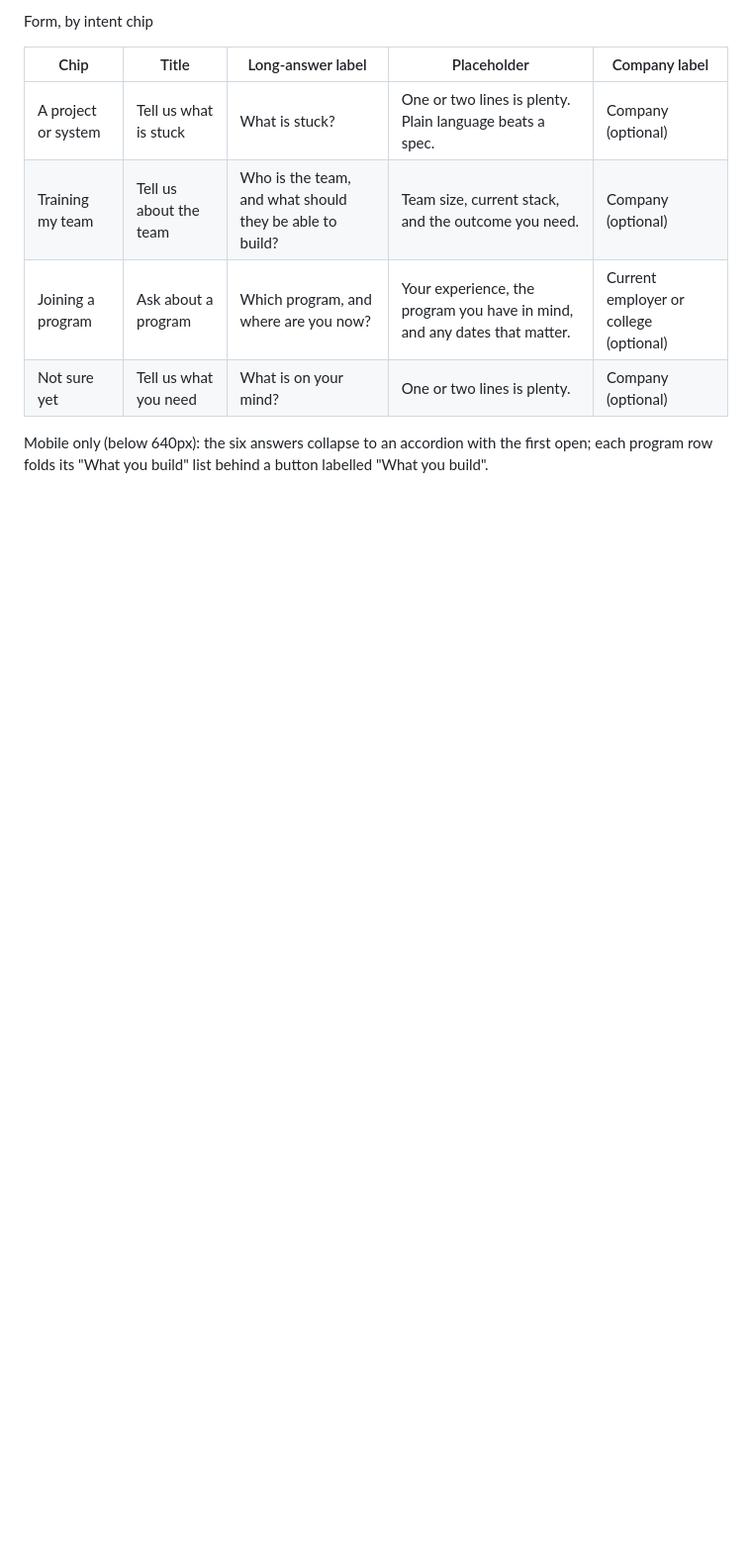
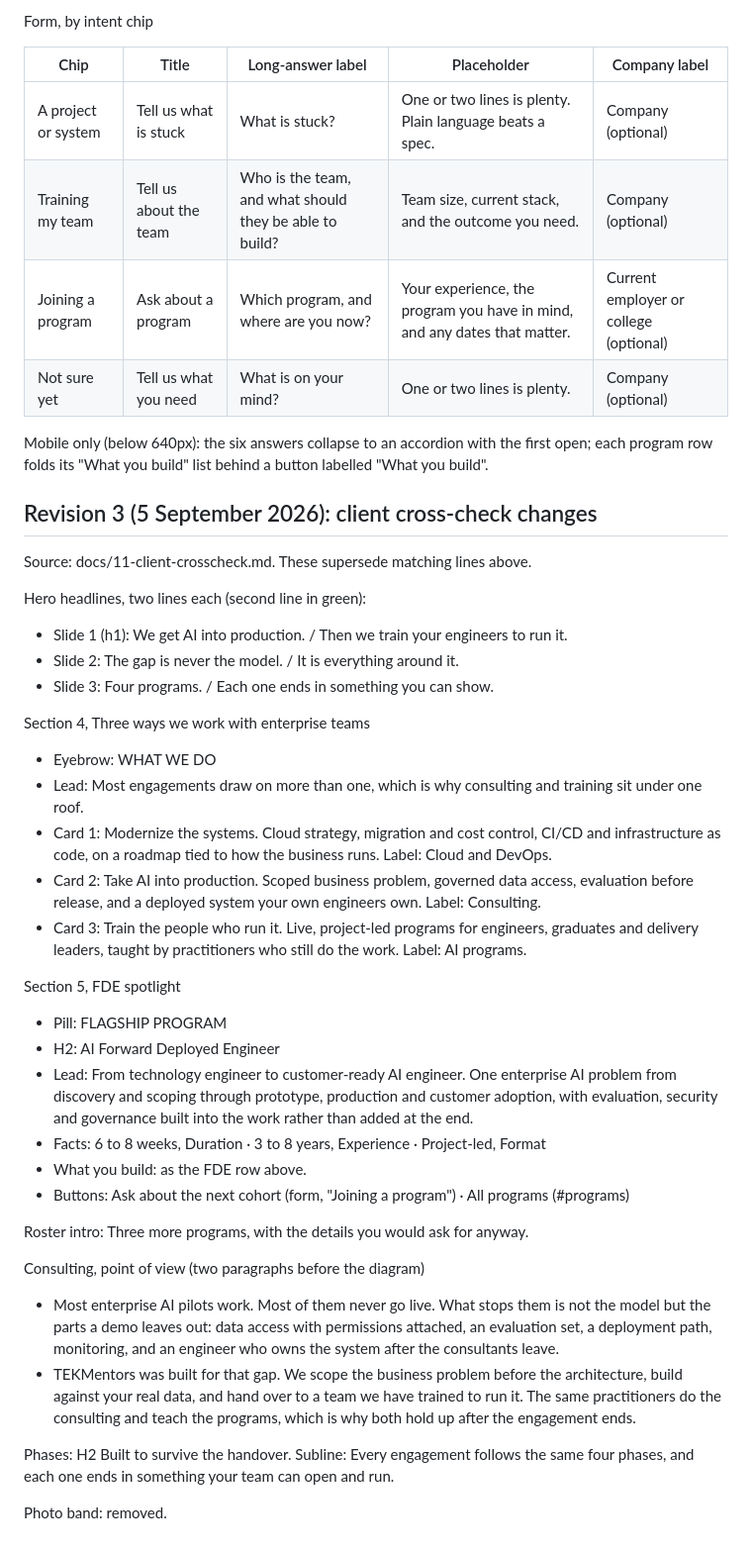
Before and after one commit to technotaau/tekm, a Markdown page: prototype/copy.md, the part around the change. Shown at 99% size. Drawn GitHub-style; blank space fills up the shorter version.

Commit message:
Revision 3 prep: spec section order, copy and tracking additions
Co-Authored-By: Claude Fable 5.1 <noreply@anthropic.com>
Claude-Session: https://claude.ai/code/session_01R1jT3jJ62wzCVRSTzA7jKh

```diff
--- a/prototype/copy.md
+++ b/prototype/copy.md
@@ -525,3 +525,42 @@ Form, by intent chip
 | Not sure yet | Tell us what you need | What is on your mind? | One or two lines is plenty. | Company (optional) |
 
 Mobile only (below 640px): the six answers collapse to an accordion with the first open; each program row folds its "What you build" list behind a button labelled "What you build".
+
+
+## Revision 3 (5 September 2026): client cross-check changes
+
+Source: docs/11-client-crosscheck.md. These supersede matching lines above.
+
+Hero headlines, two lines each (second line in green):
+
+- Slide 1 (h1): We get AI into production. / Then we train your engineers to run it.
+- Slide 2: The gap is never the model. / It is everything around it.
+- Slide 3: Four programs. / Each one ends in something you can show.
+
+Section 4, Three ways we work with enterprise teams
+
+- Eyebrow: WHAT WE DO
+- Lead: Most engagements draw on more than one, which is why consulting and training sit under one roof.
+- Card 1: Modernize the systems. Cloud strategy, migration and cost control, CI/CD and infrastructure as code, on a roadmap tied to how the business runs. Label: Cloud and DevOps.
+- Card 2: Take AI into production. Scoped business problem, governed data access, evaluation before release, and a deployed system your own engineers own. Label: Consulting.
+- Card 3: Train the people who run it. Live, project-led programs for engineers, graduates and delivery leaders, taught by practitioners who still do the work. Label: AI programs.
+
+Section 5, FDE spotlight
+
+- Pill: FLAGSHIP PROGRAM
+- H2: AI Forward Deployed Engineer
+- Lead: From technology engineer to customer-ready AI engineer. One enterprise AI problem from discovery and scoping through prototype, production and customer adoption, with evaluation, security and governance built into the work rather than added at the end.
+- Facts: 6 to 8 weeks, Duration · 3 to 8 years, Experience · Project-led, Format
+- What you build: as the FDE row above.
+- Buttons: Ask about the next cohort (form, "Joining a program") · All programs (#programs)
+
+Roster intro: Three more programs, with the details you would ask for anyway.
+
+Consulting, point of view (two paragraphs before the diagram)
+
+- Most enterprise AI pilots work. Most of them never go live. What stops them is not the model but the parts a demo leaves out: data access with permissions attached, an evaluation set, a deployment path, monitoring, and an engineer who owns the system after the consultants leave.
+- TEKMentors was built for that gap. We scope the business problem before the architecture, build against your real data, and hand over to a team we have trained to run it. The same practitioners do the consulting and teach the programs, which is why both hold up after the engagement ends.
+
+Phases: H2 Built to survive the handover. Subline: Every engagement follows the same four phases, and each one ends in something your team can open and run.
+
+Photo band: removed.
```
Also changed, not shown: docs/03-homepage-spec.md (+15 -12 lines), docs/08-tracking-plan.md (+5 -0 lines).
